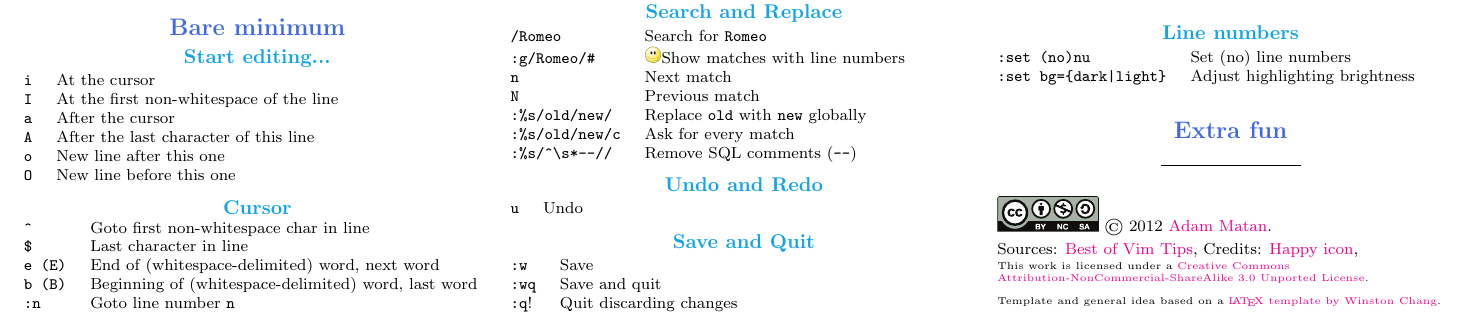
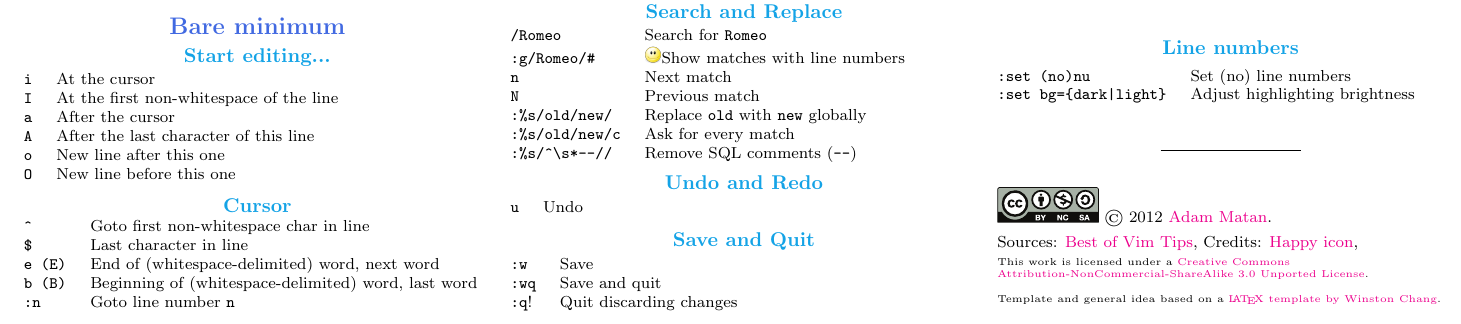
Before and after one commit to adamatan/Cheat-Sheets, a LaTeX document (vim_cheat_sheet.tex): part of the page, cut so that both start at the same text. Compiled offline with pdfLaTeX.

Commit message:
Removed empty section

```diff
--- a/vim_cheat_sheet.tex
+++ b/vim_cheat_sheet.tex
@@ -135,8 +135,6 @@
 \verb!:set bg={dark|light}!  	& Adjust highlighting brightness \\
 \end{tabular}
 
-\section{Extra fun}
-
 \begin{center}
 \rule{0.3\linewidth}{0.25pt}
 \end{center}
```
Also changed, not shown: vim_cheat_sheet.pdf.
